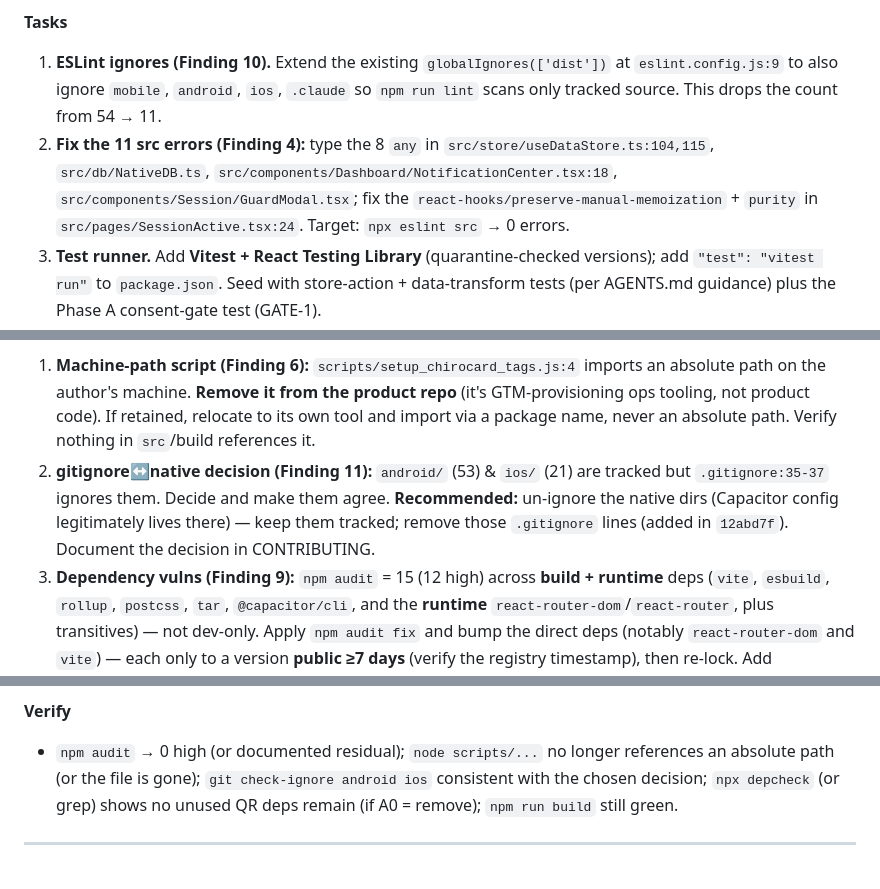
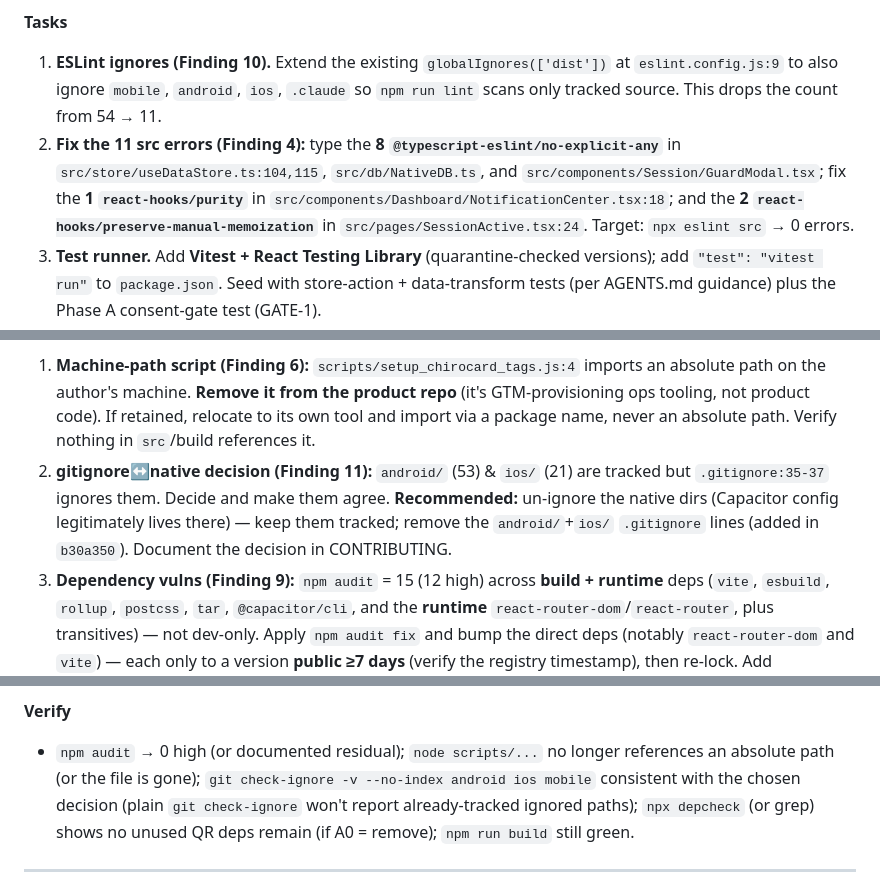
Before and after one commit to ehukaimedia/chirocard, a Markdown page: docs/plans/oss-standard-remediation-2026-06-13.md, 3 parts joined by grey strips. Drawn GitHub-style.

Commit message:
docs: fix commit attribution + live-link claim (codex review round 5)
All verified against git/source:

- Finding 11 / Phase E: android/ + ios/ were added to .gitignore in b30a350
  ("strengthen .gitignore"), not 12abd7f (which added mobile/ + .claude/).
- Finding 7: the README DOES link the live site (readme.md:6 Live badge); the
  real gap is the empty GitHub repo metadata fields (description/homepageUrl/
  topics), narrowed the claim accordingly.
- Phase B: corrected lint-rule attribution — 8 no-explicit-any (useDataStore,
  NativeDB, GuardModal), 1 react-hooks/purity (NotificationCenter:18), 2
  preserve-manual-memoization (SessionActive:24).
- Phase E verify: use `git check-ignore -v --no-index` (plain check-ignore
  won't report already-tracked ignored paths).

```diff
--- a/docs/plans/oss-standard-remediation-2026-06-13.md
+++ b/docs/plans/oss-standard-remediation-2026-06-13.md
@@ -110,10 +110,11 @@ runner, then wire CI so every push/PR runs lint + build + test.
 1. **ESLint ignores (Finding 10).** Extend the existing `globalIgnores(['dist'])` at
    `eslint.config.js:9` to also ignore `mobile`, `android`, `ios`, `.claude` so `npm run lint` scans
    only tracked source. This drops the count from 54 → 11.
-2. **Fix the 11 src errors (Finding 4):** type the 8 `any` in `src/store/useDataStore.ts:104,115`,
-   `src/db/NativeDB.ts`, `src/components/Dashboard/NotificationCenter.tsx:18`,
-   `src/components/Session/GuardModal.tsx`; fix the `react-hooks/preserve-manual-memoization` +
-   `purity` in `src/pages/SessionActive.tsx:24`. Target: `npx eslint src` → 0 errors.
+2. **Fix the 11 src errors (Finding 4):** type the **8 `@typescript-eslint/no-explicit-any`** in
+   `src/store/useDataStore.ts:104,115`, `src/db/NativeDB.ts`, and `src/components/Session/GuardModal.tsx`;
+   fix the **1 `react-hooks/purity`** in `src/components/Dashboard/NotificationCenter.tsx:18`; and the
+   **2 `react-hooks/preserve-manual-memoization`** in `src/pages/SessionActive.tsx:24`. Target:
+   `npx eslint src` → 0 errors.
 3. **Test runner.** Add **Vitest + React Testing Library** (quarantine-checked versions); add
    `"test": "vitest run"` to `package.json`. Seed with store-action + data-transform tests
    (per AGENTS.md guidance) plus the Phase A consent-gate test (GATE-1).
@@ -186,8 +187,8 @@ only under Phase A0 option (a), with that feature. Today's real, ungated contrac
    absolute path. Verify nothing in `src`/build references it.
 2. **gitignore↔native decision (Finding 11):** `android/` (53) & `ios/` (21) are tracked but
    `.gitignore:35-37` ignores them. Decide and make them agree. **Recommended:** un-ignore the
-   native dirs (Capacitor config legitimately lives there) — keep them tracked; remove those
-   `.gitignore` lines (added in `12abd7f`). Document the decision in CONTRIBUTING.
+   native dirs (Capacitor config legitimately lives there) — keep them tracked; remove the
+   `android/`+`ios/` `.gitignore` lines (added in `b30a350`). Document the decision in CONTRIBUTING.
 3. **Dependency vulns (Finding 9):** `npm audit` = 15 (12 high) across **build + runtime** deps
    (`vite`, `esbuild`, `rollup`, `postcss`, `tar`, `@capacitor/cli`, and the **runtime**
    `react-router-dom`/`react-router`, plus transitives) — not dev-only. Apply `npm audit fix` and
@@ -202,7 +203,8 @@ only under Phase A0 option (a), with that feature. Today's real, ungated contrac
 
 **Verify**
 - `npm audit` → 0 high (or documented residual); `node scripts/...` no longer references an absolute
-  path (or the file is gone); `git check-ignore android ios` consistent with the chosen decision;
+  path (or the file is gone); `git check-ignore -v --no-index android ios mobile` consistent with the
+  chosen decision (plain `git check-ignore` won't report already-tracked ignored paths);
   `npx depcheck` (or grep) shows no unused QR deps remain (if A0 = remove); `npm run build` still green.
 
 ---
```
Also changed, not shown: docs/code-reviews/claude-oss-standard-audit-2026-06-13.md (+2 -2 lines).
